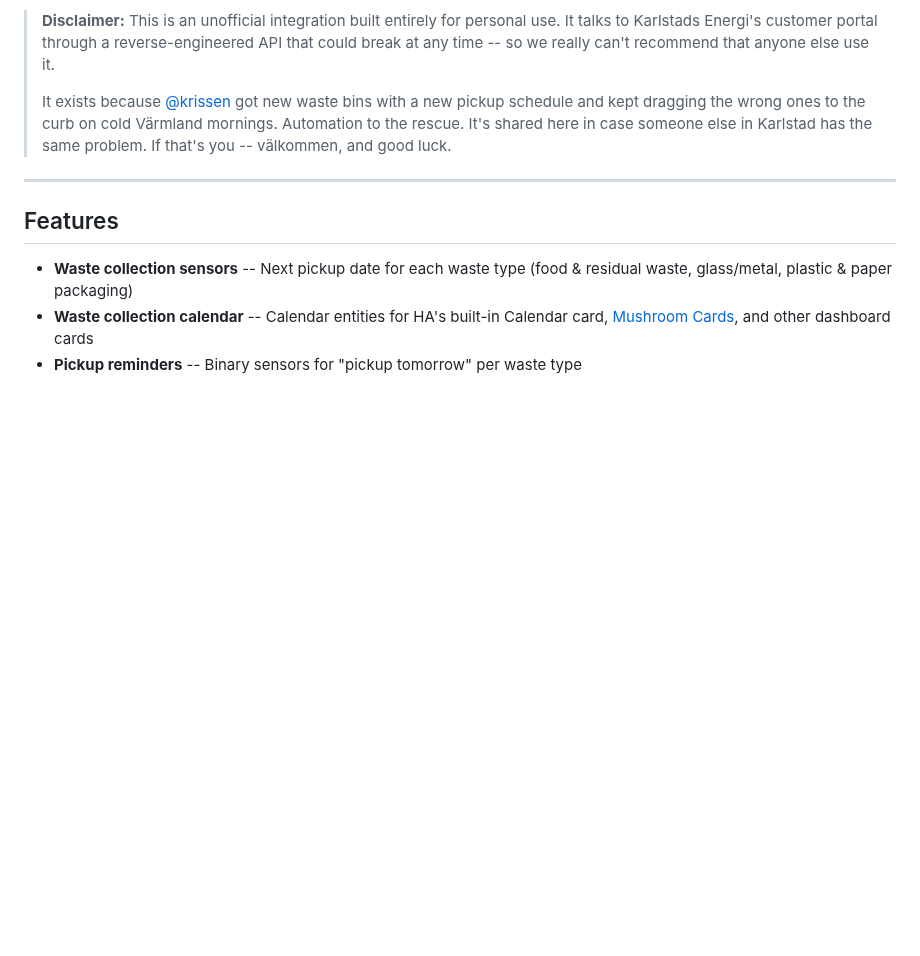
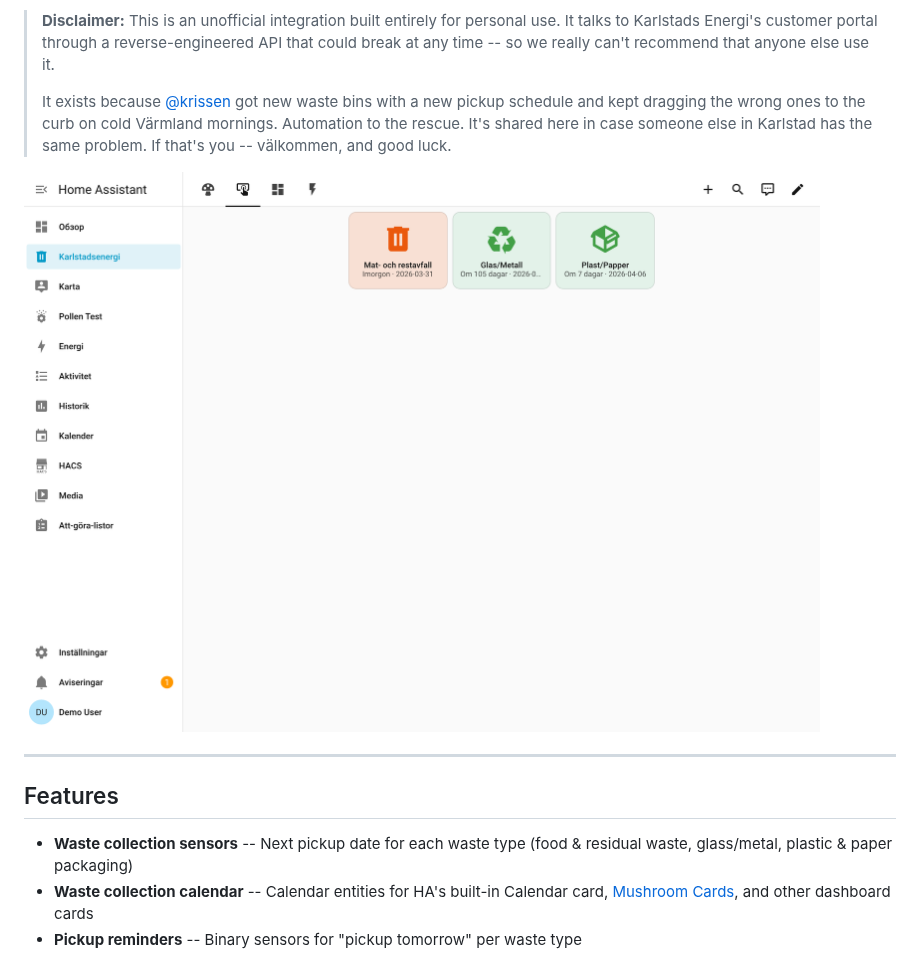
Before and after one commit to krissen/karlstadsenergi-homeassistant, a Markdown page: README.md, the part around the change. Drawn GitHub-style; pictures changed too: docs/images/dashboard-button-card.png (added); blank space fills up the shorter version.

```diff
--- a/README.md
+++ b/README.md
@@ -11,6 +11,8 @@ A Home Assistant integration for [Karlstads Energi](https://www.karlstadsenergi.
 > **Disclaimer:** This is an unofficial integration built entirely for personal use. It talks to Karlstads Energi's customer portal through a reverse-engineered API that could break at any time -- so we really can't recommend that anyone else use it.
 >
 > It exists because [@krissen](https://github.com/krissen) got new waste bins with a new pickup schedule and kept dragging the wrong ones to the curb on cold Värmland mornings. Automation to the rescue. It's shared here in case someone else in Karlstad has the same problem. If that's you -- välkommen, and good luck.
+
+![Waste collection dashboard with color-coded pickup dates](docs/images/dashboard-button-card.png)
 
 ---
 
```
Also changed, not shown: docs/user/dashboard-examples.md (+6 -0 lines), docs/user/entities.md (+4 -0 lines), docs/images/calendar.png (added), docs/images/dashboard-builtin.png (added), docs/images/dashboard-mushroom.png (added), docs/images/device-waste.png (added).
